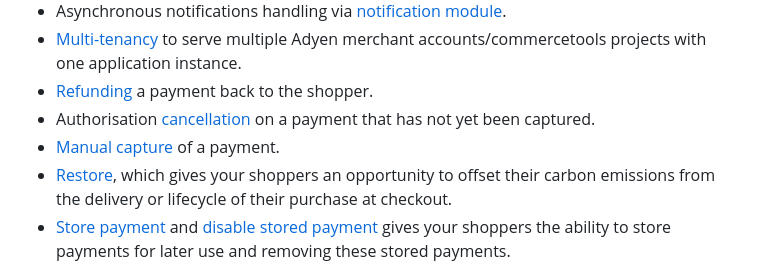
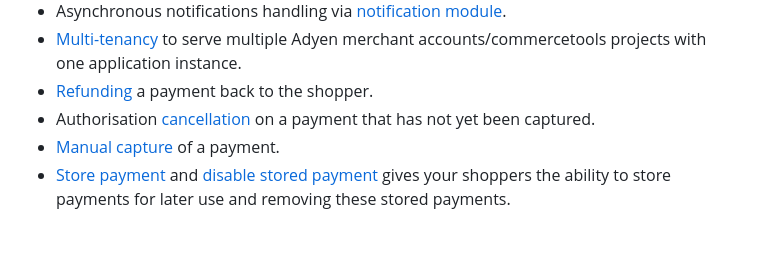
Before and after one commit to Adyen/adyen-commercetools, a Markdown page: README.md, the part around the change. GitHub-like rendering; blank space fills up the shorter version.

```diff
--- a/README.md
+++ b/README.md
@@ -27,7 +27,6 @@ For full list of payment methods that have been tested for CommerceTools integra
 - [Refunding](./extension/docs/Refund.md) a payment back to the shopper.
 - Authorisation [cancellation](./extension/docs/CancelPayment.md) on a payment that has not yet been captured.
 - [Manual capture](./extension/docs/ManualCapture.md) of a payment.
-- [Restore](./extension/docs/Restore.md), which gives your shoppers an opportunity to offset their carbon emissions from the delivery or lifecycle of their purchase at checkout.
 - [Store payment](./extension/docs/StorePayment.md) and [disable stored payment](./extension/docs/DisableStoredPayments.md) gives your shoppers the ability to store payments for later use and removing these stored payments.
 
 ## Supported payment methods
```
